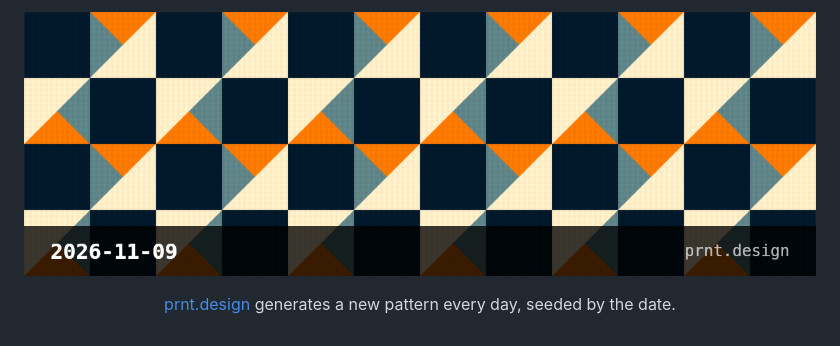
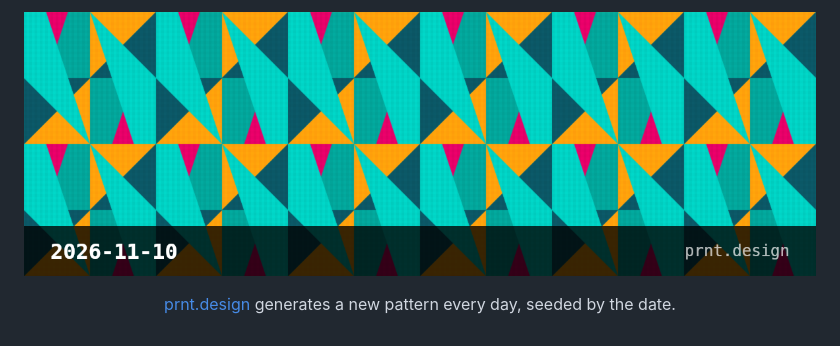
Before and after one commit to niiyeboah/.github, a Markdown page: README.md, the part around the change. Rendered like a GitHub page; pictures changed too: pattern.png.

Commit message:
pattern: 2026-11-10

```diff
--- a/README.md
+++ b/README.md
@@ -1,6 +1,6 @@
 <p align="center">
   <a href="https://prnt.design">
-    <img src="https://raw.githubusercontent.com/niiyeboah/.github/main/pattern.png?v=2026-11-09" alt="prnt.design pattern for 2026-11-09" width="880">
+    <img src="https://raw.githubusercontent.com/niiyeboah/.github/main/pattern.png?v=2026-11-10" alt="prnt.design pattern for 2026-11-10" width="880">
   </a>
 </p>
 
```
Also changed, not shown: 1 other file.
